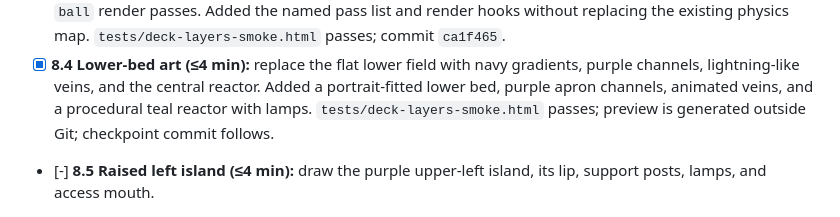
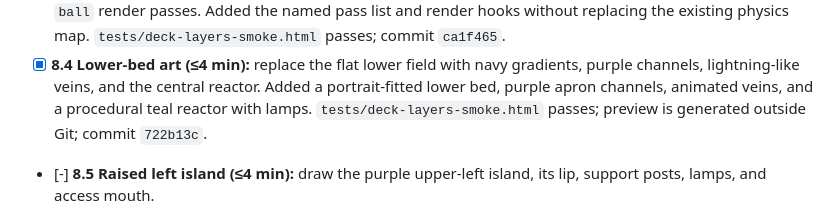
Before and after one commit to moai-heads/space-cadet-html5, a Markdown page: PLAN.md, the part around the change. Rendered like a GitHub page.

Commit message:
docs: record lower-bed art checkpoint

```diff
--- a/PLAN.md
+++ b/PLAN.md
@@ -96,7 +96,7 @@ check passes.
   gradients, purple channels, lightning-like veins, and the central reactor. Added
   a portrait-fitted lower bed, purple apron channels, animated veins, and a
   procedural teal reactor with lamps. `tests/deck-layers-smoke.html` passes;
-  preview is generated outside Git; checkpoint commit follows.
+  preview is generated outside Git; commit `722b13c`.
 - [-] **8.5 Raised left island (≤4 min):** draw the purple upper-left island,
   its lip, support posts, lamps, and access mouth.
 - [ ] **8.6 Upper bumper deck (≤4 min):** draw the dark top deck, red cradle
```
